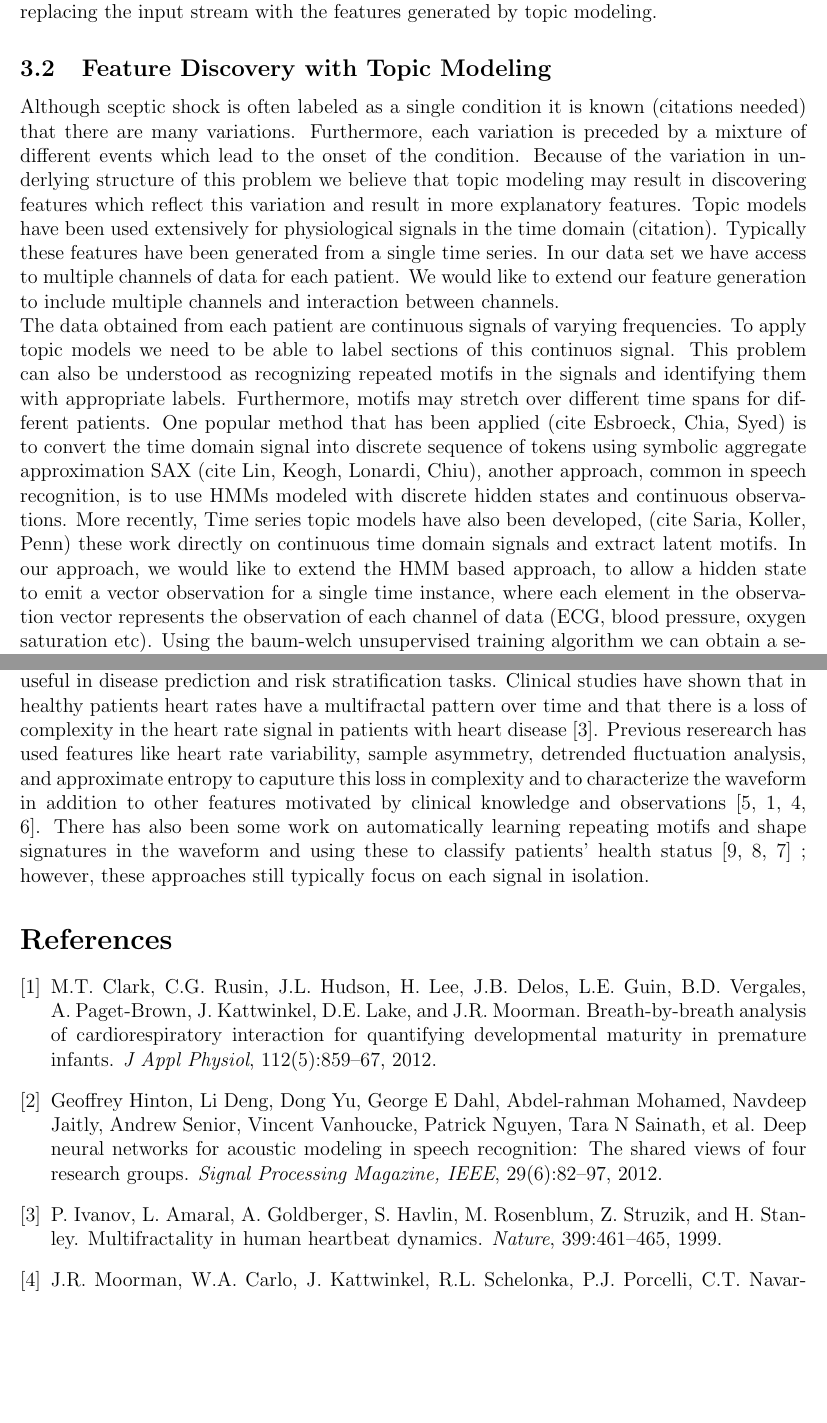
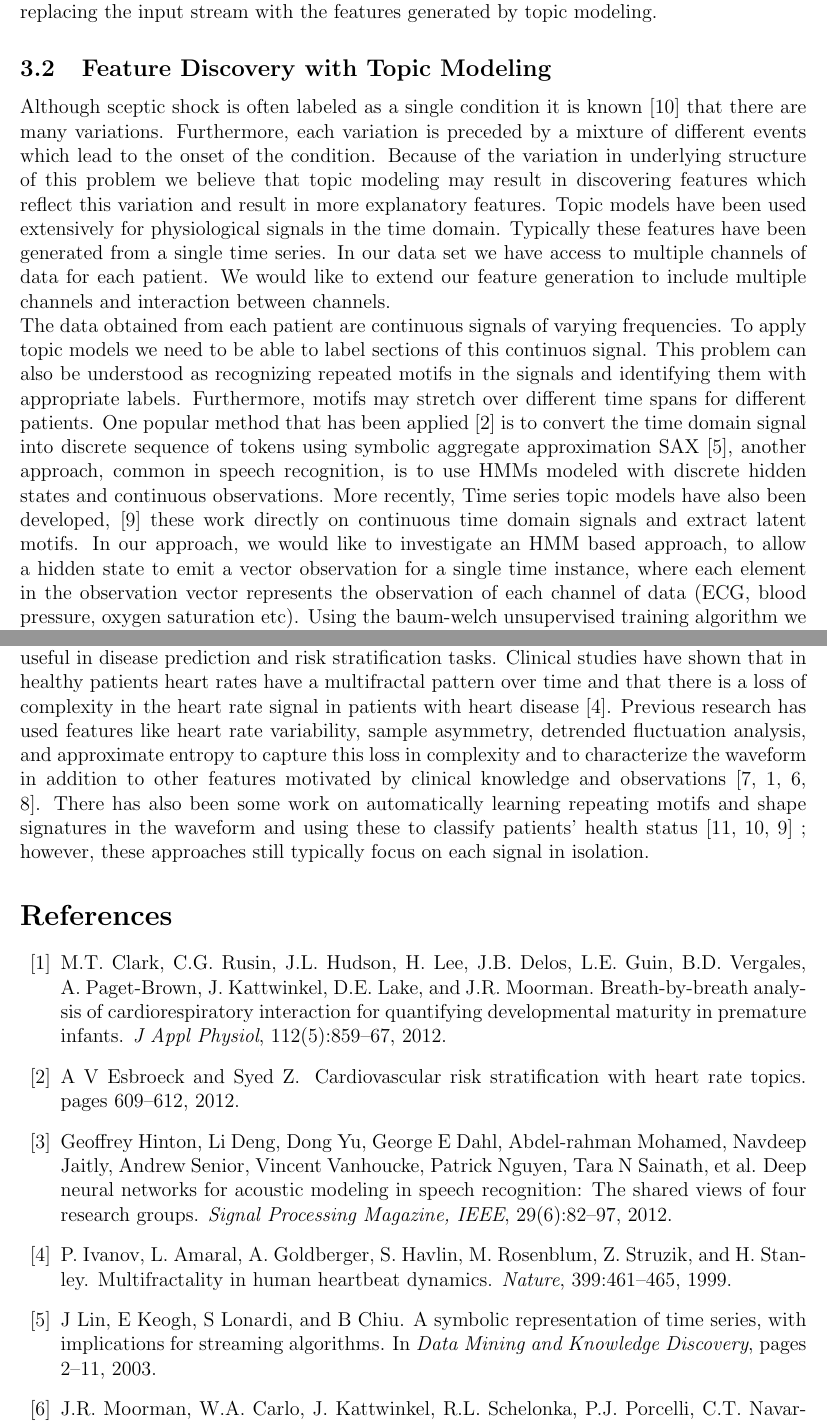
Before and after one commit to d-unknown-processor/mlcd_proj, a LaTeX document (proposal.tex): two parts of pages 2 and 3 of 4, joined at a grey line, cut so that both start at the same text, the shorter picture padded with empty space. Compiled offline with LaTeX, dvips and Ghostscript.

Commit message:
placed ref in section 3.2

```diff
--- a/proposal.tex
+++ b/proposal.tex
@@ -58,16 +58,16 @@ For instance, we could study the effects of augmenting or replacing the input st
 
 \subsection{Feature Discovery with Topic Modeling}
 
-Although sceptic shock is often labeled as a single condition it is known (citations needed) that there are many variations.
+Although sceptic shock is often labeled as a single condition it is known \cite{Shavdia2007} that there are many variations.
 Furthermore, each variation is preceded by a mixture of different events which lead to the onset of the condition. Because of the variation in underlying structure
-of this problem we believe that topic modeling may result in discovering features which reflect this variation and result in more explanatory features. Topic models have been used extensively for physiological signals in the time domain (citation). Typically these features have been generated from a single time series. In our data set we have access to multiple channels of data for each patient. We would like to extend our feature generation to include multiple channels and interaction between channels. \\
-The data obtained from each patient are continuous signals of varying frequencies. To apply topic models we need to be able to label sections of this continuos signal. This problem can also be understood as recognizing repeated motifs in the signals and identifying them with appropriate labels. Furthermore, motifs may stretch over different time spans for different patients. One popular method that has been applied (cite Esbroeck, Chia, Syed) is to convert the time domain signal into discrete sequence of tokens using symbolic aggregate approximation SAX (cite Lin, Keogh, Lonardi, Chiu), another approach, common in speech recognition, is to use HMMs modeled with discrete hidden states and continuous observations. More recently, Time series topic models have also been developed, (cite Saria, Koller, Penn) these work directly on continuous time domain signals and extract latent motifs. In our approach, we would like to extend the HMM based approach, to allow a hidden state to emit a vector observation for a single time instance, where each element in the observation vector represents the observation of each channel of data (ECG, blood pressure, oxygen saturation etc). Using the baum-welch unsupervised training algorithm we can obtain a sequence of states that explain the patients digital record. This state sequence representations can then be treated as tokens in a document. This representation lends itself to feature extraction using Topic Modeling.
+of this problem we believe that topic modeling may result in discovering features which reflect this variation and result in more explanatory features. Topic models have been used extensively for physiological signals in the time domain. Typically these features have been generated from a single time series. In our data set we have access to multiple channels of data for each patient. We would like to extend our feature generation to include multiple channels and interaction between channels. \\
+The data obtained from each patient are continuous signals of varying frequencies. To apply topic models we need to be able to label sections of this continuos signal. This problem can also be understood as recognizing repeated motifs in the signals and identifying them with appropriate labels. Furthermore, motifs may stretch over different time spans for different patients. One popular method that has been applied \cite{Esbroeck2012hrt} is to convert the time domain signal into discrete sequence of tokens using symbolic aggregate approximation SAX \cite{Lin2003sax}, another approach, common in speech recognition, is to use HMMs modeled with discrete hidden states and continuous observations. More recently, Time series topic models have also been developed, \cite{SariaThesis2011} these work directly on continuous time domain signals and extract latent motifs. In our approach, we would like to investigate an HMM based approach, to allow a hidden state to emit a vector observation for a single time instance, where each element in the observation vector represents the observation of each channel of data (ECG, blood pressure, oxygen saturation etc). Using the baum-welch unsupervised training algorithm we can obtain a sequence of states that explain the patients digital record. This state sequence representations can then be treated as tokens in a document. This representation lends itself to feature extraction using Topic Modeling.
 
 \subsection{Towards Reliable Prediction}
 In a clinical setting, it can be more harmful for a system to make an incorrect prediction than to make any prediction at all and a clinician might want to have more fine-grainied control of the costs of false negatives and false positives for different disease states. In order to incorporate these concerns, we propose to derive an optimal decision policy over the time sequence that can either predict a disease class (e.g.\ septic shock or not septic shock) or can refuse to make any prediction and that allows the clinician to specify arbitrary costs of different decisions. By incorporating the notion of refusing to predict, we guarantee that a predicted class is not only the prediction with the lowest cost, but also that it's cost is below a certain threshold. That threshold evolves as a function of the likelihood of the prediction given the past data and decisions and the costs at the current time.
 
 \section{Previous Work}
-Previous work has shown that measurements derived from continuous physiological data are useful in disease prediction and risk stratification tasks. Clinical studies have shown that in healthy patients heart rates have a multifractal pattern over time and that there is a loss of complexity in the heart rate signal in patients with heart disease \cite{Ivanov1999mul}. Previous reserearch has used features like heart rate variability, sample asymmetry, detrended fluctuation analysis, and approximate entropy to caputure this loss in complexity and to characterize the waveform in addition to other features motivated by clinical knowledge and observations \cite{Moorman2011car, Clark2012bre, Moorman2011mor, Nemati2011twa}.  There has also been some work on automatically learning repeating motifs and shape signatures in  the waveform and using these to classify patients' health status \cite{Syed2010mot, Shavdia2007, SariaThesis2011} ; however, these approaches still typically focus on each signal in isolation.
+Previous work has shown that measurements derived from continuous physiological data are useful in disease prediction and risk stratification tasks. Clinical studies have shown that in healthy patients heart rates have a multifractal pattern over time and that there is a loss of complexity in the heart rate signal in patients with heart disease \cite{Ivanov1999mul}. Previous research has used features like heart rate variability, sample asymmetry, detrended fluctuation analysis, and approximate entropy to capture this loss in complexity and to characterize the waveform in addition to other features motivated by clinical knowledge and observations \cite{Moorman2011car, Clark2012bre, Moorman2011mor, Nemati2011twa}.  There has also been some work on automatically learning repeating motifs and shape signatures in  the waveform and using these to classify patients' health status \cite{Syed2010mot, Shavdia2007, SariaThesis2011} ; however, these approaches still typically focus on each signal in isolation.
 
 \bibliographystyle{plain}
 
```
Also changed, not shown: proposal.tex (2 more changed lines).
